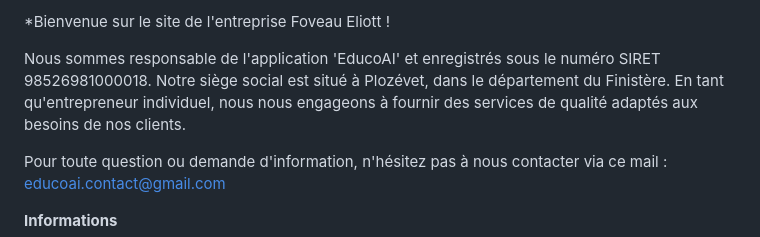
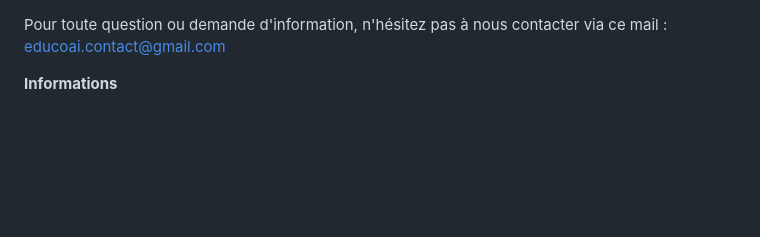
Before and after one commit to elfovo/privacy-policy, a Markdown page: README.md, the part around the change. Rendered like a GitHub page; blank space fills up the shorter version.

```diff
--- a/README.md
+++ b/README.md
@@ -1,6 +1,4 @@
-*Bienvenue sur le site de l'entreprise Foveau Eliott !
 
-Nous sommes responsable de l'application 'EducoAI' et enregistrés sous le numéro SIRET 98526981000018. Notre siège social est situé à Plozévet, dans le département du Finistère. En tant qu'entrepreneur individuel, nous nous engageons à fournir des services de qualité adaptés aux besoins de nos clients.
 
 Pour toute question ou demande d'information, n'hésitez pas à nous contacter via ce mail : educoai.contact@gmail.com
 
```
